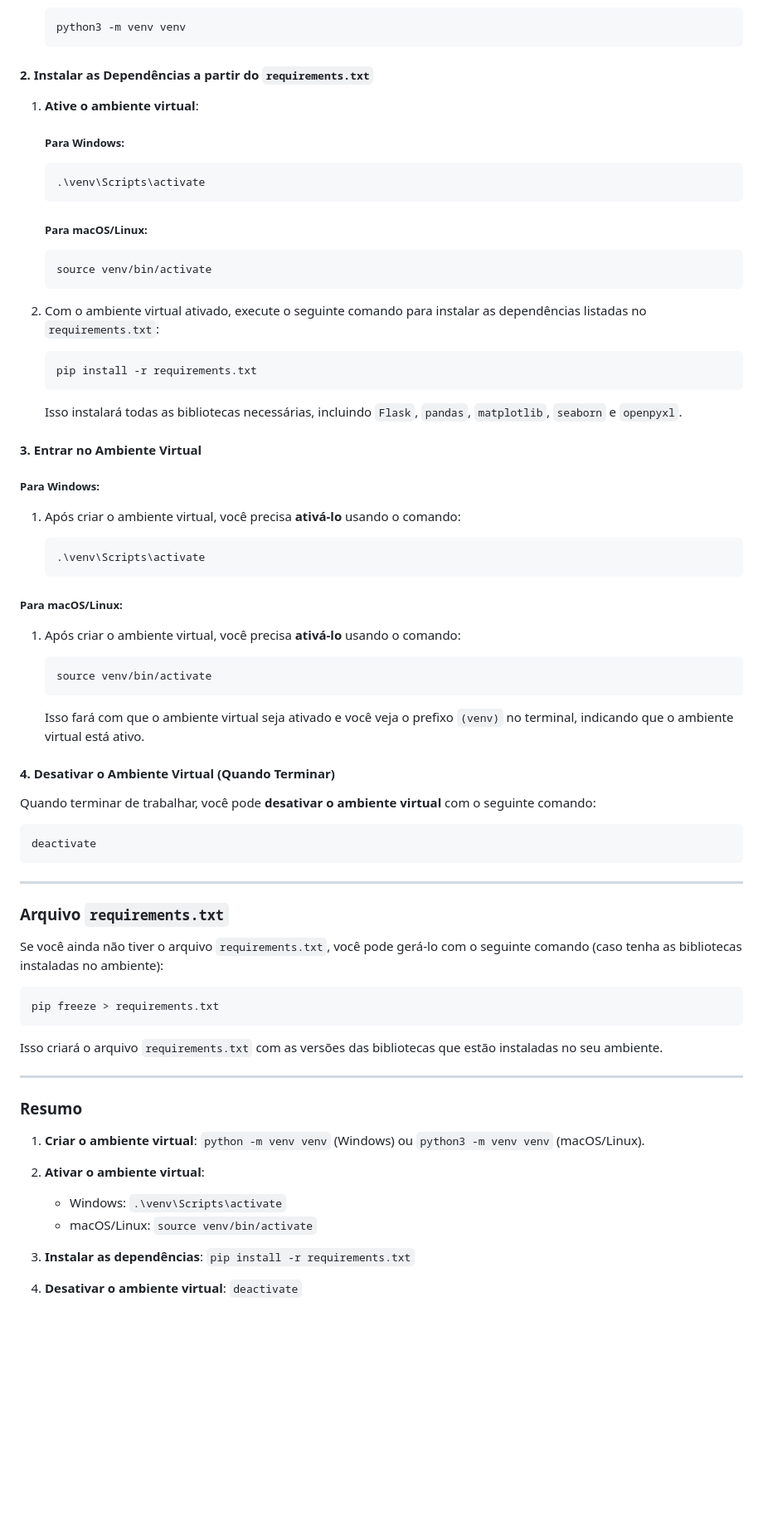
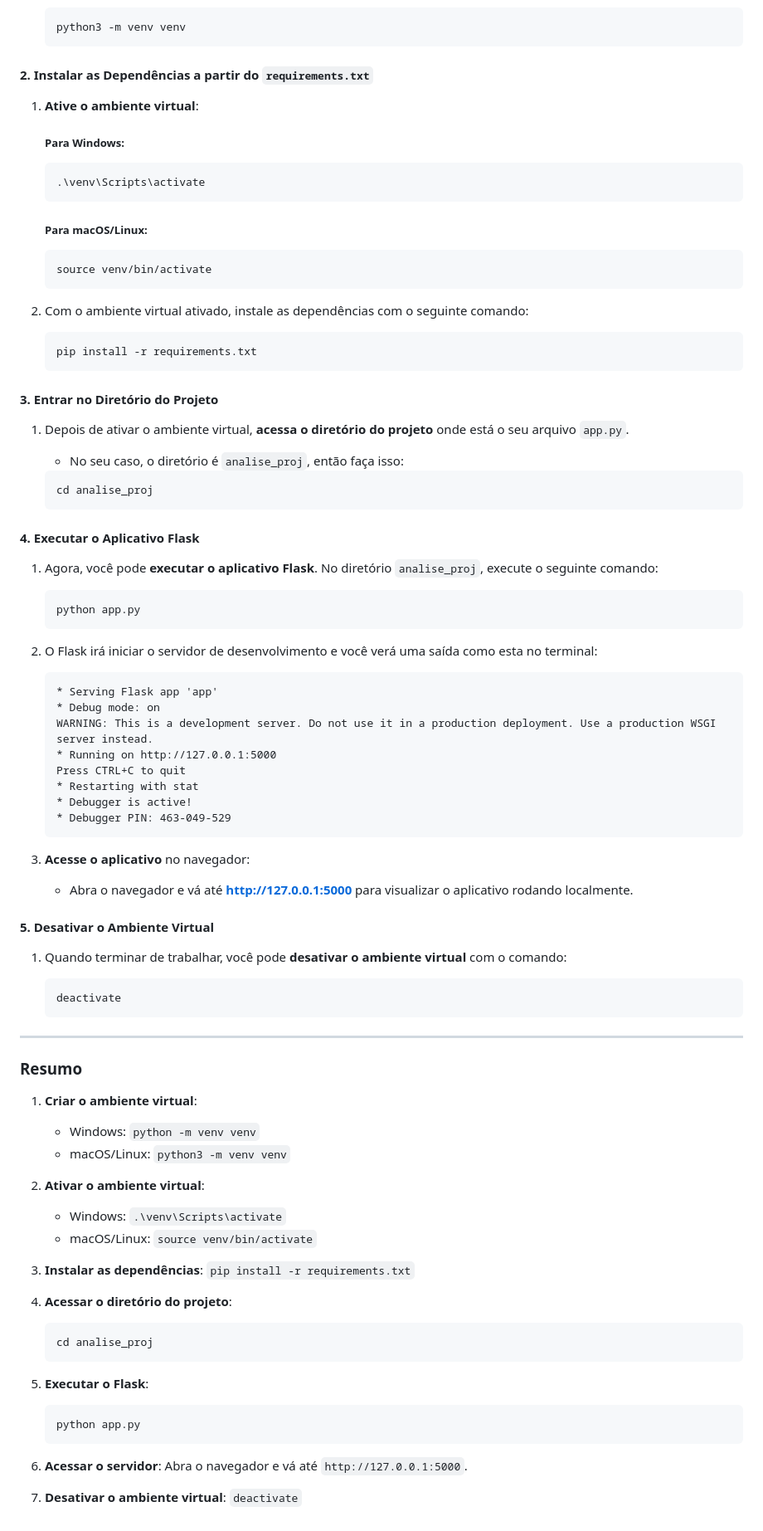
Before and after one commit to miguelamaral254/analise-compet, a Markdown page: README.md, the part around one of its changes. Shown at 83% size. GitHub-like rendering; blank space fills up the shorter version.

````diff
--- a/README.md
+++ b/README.md
@@ -96,7 +99,7 @@ Aqui está o passo a passo para configurar o ambiente de desenvolvimento com as
    python3 -m venv venv
    ```
 
-#### 2. Instalar as Dependências a partir do `requirements.txt`
+#### 2. **Instalar as Dependências a partir do `requirements.txt`**
 
 1. **Ative o ambiente virtual**:
 
@@ -112,62 +115,83 @@ Aqui está o passo a passo para configurar o ambiente de desenvolvimento com as
    source venv/bin/activate
    ```
 
-2. Com o ambiente virtual ativado, execute o seguinte comando para instalar as dependências listadas no `requirements.txt`:
+2. Com o ambiente virtual ativado, instale as dependências com o seguinte comando:
 
    ```bash
    pip install -r requirements.txt
    ```
 
-   Isso instalará todas as bibliotecas necessárias, incluindo `Flask`, `pandas`, `matplotlib`, `seaborn` e `openpyxl`.
+#### 3. **Entrar no Diretório do Projeto**
 
-#### 3. Entrar no Ambiente Virtual
+1. Depois de ativar o ambiente virtual, **acessa o diretório do projeto** onde está o seu arquivo `app.py`.
 
-##### Para Windows:
-
-1. Após criar o ambiente virtual, você precisa **ativá-lo** usando o comando:
+   * No seu caso, o diretório é `analise_proj`, então faça isso:
 
    ```bash
-   .\venv\Scripts\activate
+   cd analise_proj
    ```
 
-##### Para macOS/Linux:
+#### 4. **Executar o Aplicativo Flask**
 
-1. Após criar o ambiente virtual, você precisa **ativá-lo** usando o comando:
+1. Agora, você pode **executar o aplicativo Flask**. No diretório `analise_proj`, execute o seguinte comando:
 
    ```bash
-   source venv/bin/activate
+   python app.py
    ```
 
-   Isso fará com que o ambiente virtual seja ativado e você veja o prefixo `(venv)` no terminal, indicando que o ambiente virtual está ativo.
+2. O Flask irá iniciar o servidor de desenvolvimento e você verá uma saída como esta no terminal:
 
-#### 4. Desativar o Ambiente Virtual (Quando Terminar)
+   ```
+   * Serving Flask app 'app'
+   * Debug mode: on
+   WARNING: This is a development server. Do not use it in a production deployment. Use a production WSGI server instead.
+   * Running on http://127.0.0.1:5000
+   Press CTRL+C to quit
+   * Restarting with stat
+   * Debugger is active!
+   * Debugger PIN: 463-049-529
+   ```
 
-Quando terminar de trabalhar, você pode **desativar o ambiente virtual** com o seguinte comando:
+3. **Acesse o aplicativo** no navegador:
 
-```bash
-deactivate
-```
+   * Abra o navegador e vá até **[http://127.0.0.1:5000](http://127.0.0.1:5000)** para visualizar o aplicativo rodando localmente.
 
----
+#### 5. **Desativar o Ambiente Virtual**
 
-### Arquivo `requirements.txt`
+1. Quando terminar de trabalhar, você pode **desativar o ambiente virtual** com o comando:
 
-Se você ainda não tiver o arquivo `requirements.txt`, você pode gerá-lo com o seguinte comando (caso tenha as bibliotecas instaladas no ambiente):
-
-```bash
-pip freeze > requirements.txt
-```
-
-Isso criará o arquivo `requirements.txt` com as versões das bibliotecas que estão instaladas no seu ambiente.
+   ```bash
+   deactivate
+   ```
 
 ---
 
 ### Resumo
 
-1. **Criar o ambiente virtual**: `python -m venv venv` (Windows) ou `python3 -m venv venv` (macOS/Linux).
+1. **Criar o ambiente virtual**:
+
+   * Windows: `python -m venv venv`
+   * macOS/Linux: `python3 -m venv venv`
+
 2. **Ativar o ambiente virtual**:
 
    * Windows: `.\venv\Scripts\activate`
    * macOS/Linux: `source venv/bin/activate`
+
 3. **Instalar as dependências**: `pip install -r requirements.txt`
-4. **Desativar o ambiente virtual**: `deactivate`
+
+4. **Acessar o diretório do projeto**:
+
+   ```bash
+   cd analise_proj
+   ```
+
+5. **Executar o Flask**:
+
+   ```bash
+   python app.py
+   ```
+
+6. **Acessar o servidor**: Abra o navegador e vá até `http://127.0.0.1:5000`.
+
+7. **Desativar o ambiente virtual**: `deactivate`
````
Also changed, not shown: other parts of README.md (+5 -2 lines).
